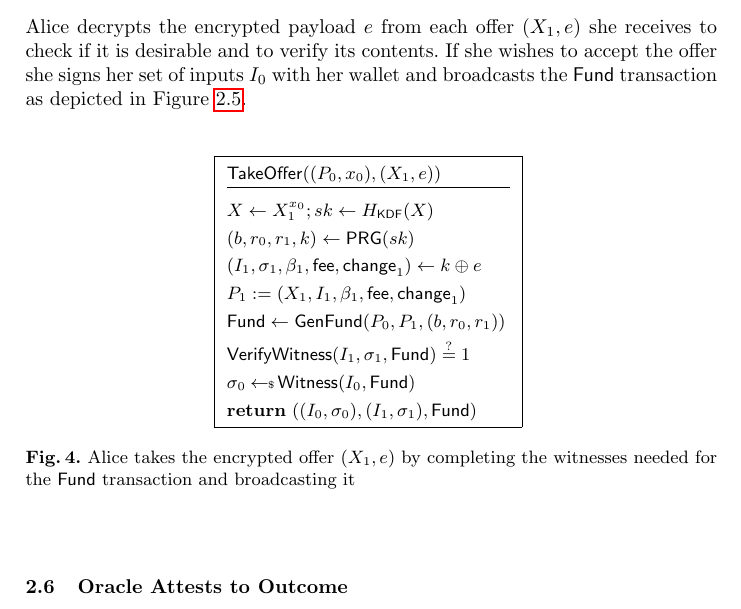
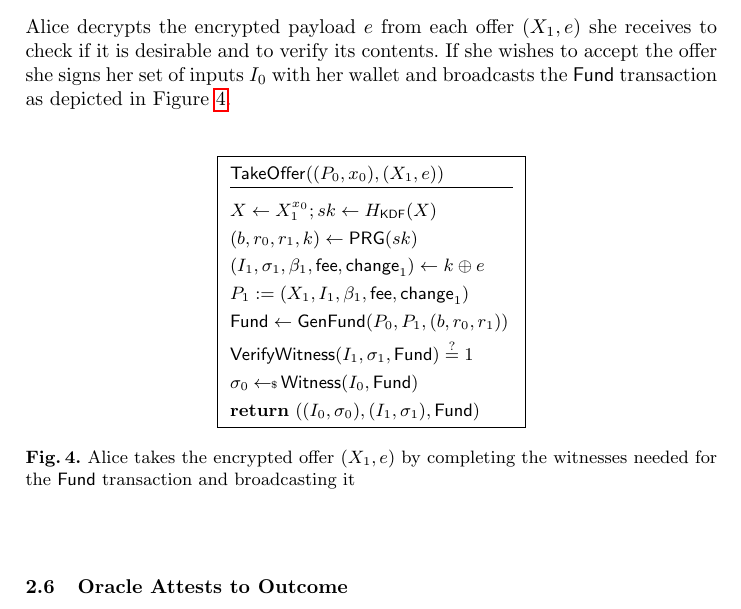
Before and after one commit to LLFourn/two-round-dlc, a LaTeX paper (main.tex): part of page 5 of 7, cut so that both start at the same text. Compiled offline with pdfLaTeX.

Commit message:
Fix labels and refs

```diff
--- a/main.tex
+++ b/main.tex
@@ -159,13 +157,12 @@ Note that Bob can cancel his offer by successfully spending any of the inputs in
    }
  \end{pchstack}
  }
- \caption{The \textsf{Offer} algorithm Bob uses to generate his encrypted offer. The deterministic $\GenFund$ algorithm is used by both Alice and Bob to generate the $\Fund$ transaction. The oracle will reveal the discrete logarithm of $O_0$ or $O_1$.}
- \label{fig:offer-alg}
+ \caption{The \textsf{Offer} algorithm Bob uses to generate his encrypted offer. The deterministic $\GenFund$ algorithm is used by both Alice and Bob to generate the $\Fund$ transaction. The oracle will reveal the discrete logarithm of $O_0$ or $O_1$.}\label{fig:offer-alg}
 \end{figure}
 
 \subsection{Alice Takes Offer}
 
-Alice decrypts the encrypted payload $e$ from each offer $(X_1, e)$ she receives to check if it is desirable and to verify its contents. If she wishes to accept the offer she signs her set of inputs $I_0$ with her wallet and broadcasts the $\Fund$ transaction as depicted in Figure \ref{fig:takeoffer}.
+Alice decrypts the encrypted payload $e$ from each offer $(X_1, e)$ she receives to check if it is desirable and to verify its contents. If she wishes to accept the offer she signs her set of inputs $I_0$ with her wallet and broadcasts the $\Fund$ transaction as depicted in Figure~\ref{fig:takeoffer}.
 
 \begin{figure}[!h]
   \centering
@@ -181,8 +178,7 @@ Alice decrypts the encrypted payload $e$ from each offer $(X_1, e)$ she receives
       \pcreturn ((I_0, \sigma_0), (I_1,\sigma_1), \Fund)
       }
     }
-    \label{fig:takeoffer}
-    \caption{Alice takes the encrypted offer $(X_1, e)$ by completing the witnesses needed for the $\Fund$ transaction and broadcasting it}
+    \caption{Alice takes the encrypted offer $(X_1, e)$ by completing the witnesses needed for the $\Fund$ transaction and broadcasting it}\label{fig:takeoffer}
   \end{figure}
 
 \subsection{Oracle Attests to Outcome}
```
Also changed, not shown: main.pdf, main.tex (9 more changed lines).
